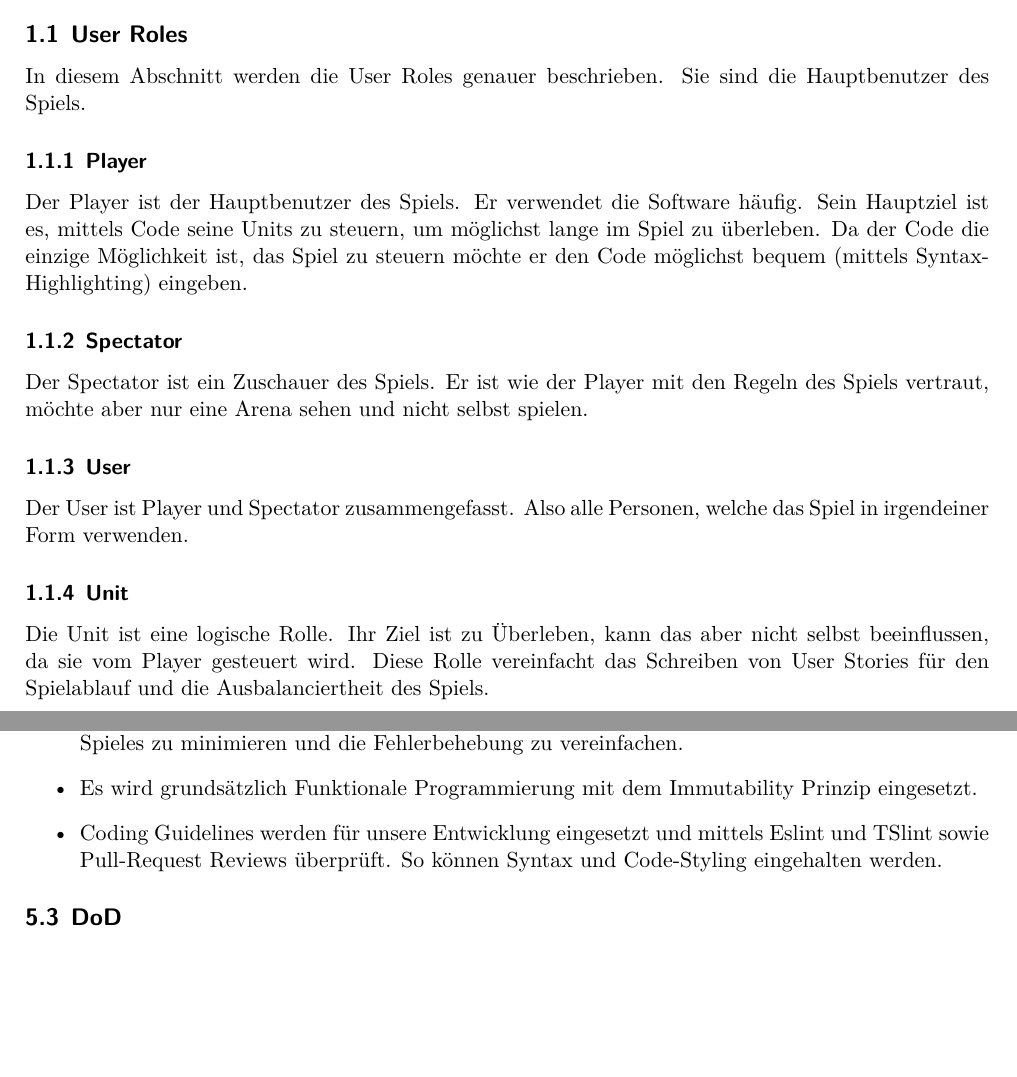
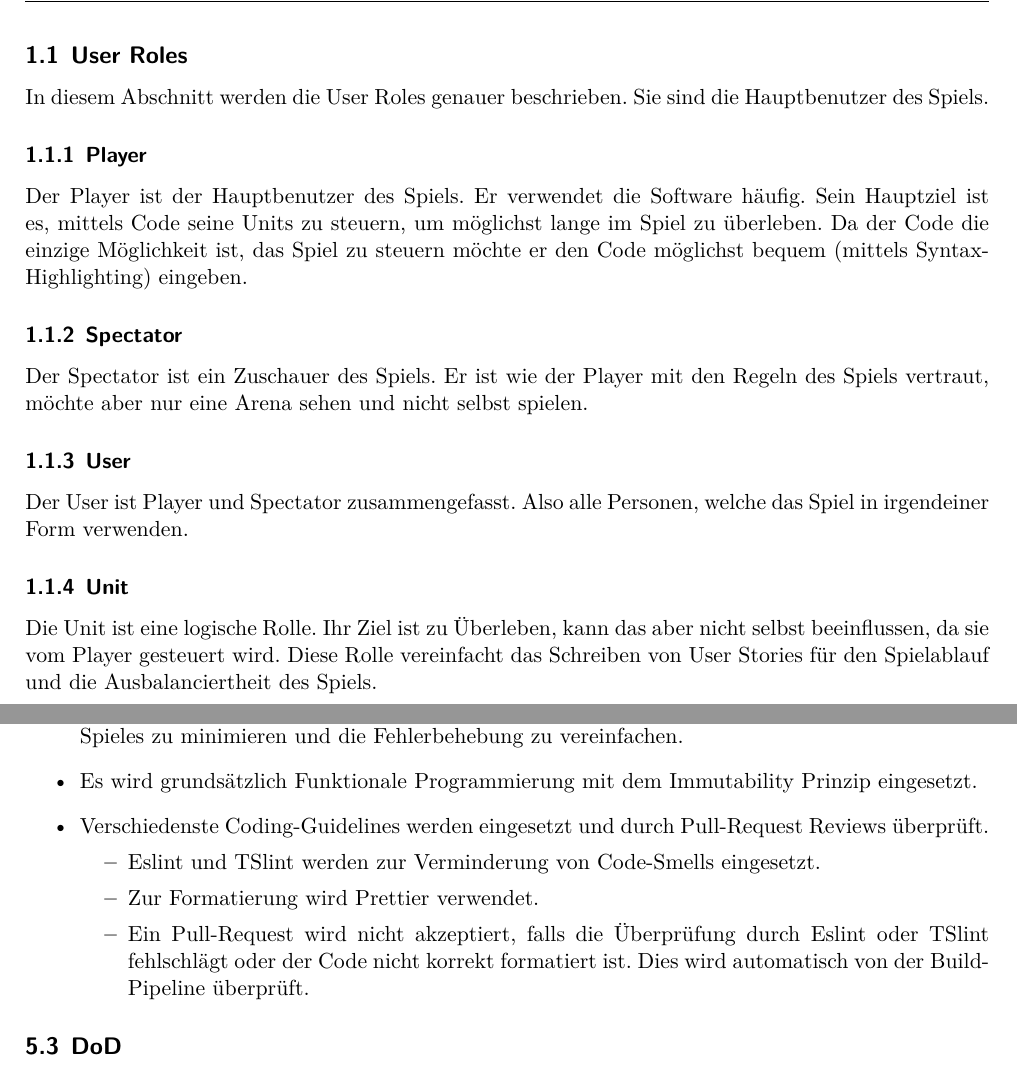
Before and after one commit to code-and-conquer/darwin, a LaTeX document (report/report.tex): two parts of pages 4 and 8 of 17, joined at a grey line, cut so that both start at the same text, the shorter picture padded with empty space. Compiled offline with XeLaTeX.

Commit message:
Minor updates to the report (#114)
* updated coding guidelines, added better hyphenation, added pagebreaks

* updated sentence structure

```diff
--- a/report/report.tex
+++ b/report/report.tex
@@ -1,5 +1,6 @@
 \documentclass[11pt,a4paper,german]{scrartcl}
 \usepackage[utf8x]{inputenc}
+\usepackage[main=german,english]{babel}
 \usepackage{xcolor}
 \usepackage{float}
 \usepackage{subfig}
@@ -115,6 +116,7 @@ währenddessen als Hauptprogrammiersprache, im Backend sowie im Frontend, TypeSc
 
 Das Spiel richtet sich auf leidenschaftliche und engagierte Software Entwickler aus, die ihr Können unter Beweis stellen und sich mit Kollegen messen möchten.
 
+\pagebreak
 \subsection{User Roles}
 In diesem Abschnitt werden die User Roles genauer beschrieben. Sie sind die Hauptbenutzer des Spiels.
 \subsubsection{Player}
@@ -207,7 +209,12 @@ Um die Qualität der Software bei der Entwicklung unseres Spieles sicherzustelle
 \begin{itemize}
   \item Hohe Kohäsion und minimale Kopplung ist wichtiger Bestandteil, um die Komplexität unseres Spieles zu minimieren und die Fehlerbehebung zu vereinfachen.
   \item Es wird grundsätzlich Funktionale Programmierung mit dem Immutability Prinzip eingesetzt.
-  \item Coding Guidelines werden für unsere Entwicklung eingesetzt und mittels Eslint und TSlint sowie Pull-Request Reviews überprüft. So können Syntax und Code-Styling eingehalten werden.
+  \item Verschiedenste Coding-Guidelines werden eingesetzt und durch Pull-Request Reviews überprüft.
+    \begin{itemize}
+      \item Eslint und TSlint werden zur Verminderung von Code-Smells eingesetzt.
+      \item Zur Formatierung wird Prettier verwendet.
+      \item Ein Pull-Request wird nicht akzeptiert, falls die Überprüfung durch Eslint oder TSlint fehlschlägt oder der Code nicht korrekt formatiert ist. Dies wird automatisch von der Build-Pipeline überprüft.
+    \end{itemize}
 \end{itemize}
 
 \subsection{DoD}
```
Also changed, not shown: report/report.pdf, report/report.tex (1 more changed lines).
